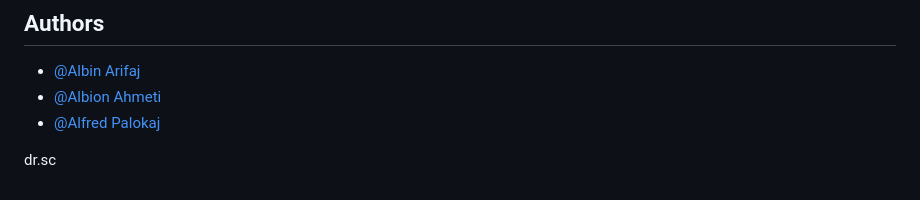
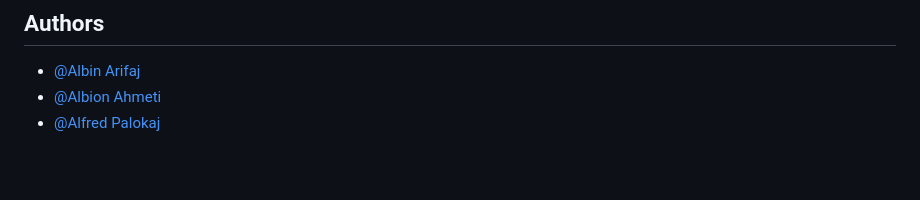
Before and after one commit to AlbinArifaj/Grupi4_SocketProgramming, a Markdown page: README.md, the part around the change printed below. Drawn GitHub-style; blank space fills up the shorter version.

```diff
--- a/README.md
+++ b/README.md
@@ -103,5 +103,3 @@ node client.js
 - [@Albin Arifaj](https://github.com/AlbinArifaj)
 - [@Albion Ahmeti](https://github.com/AlbionAhmeti)
 - [@Alfred Palokaj](https://github.com/AlfredPalokaj)
-
-dr.sc
```
Also changed, not shown: other parts of README.md (+6 -6 lines).
